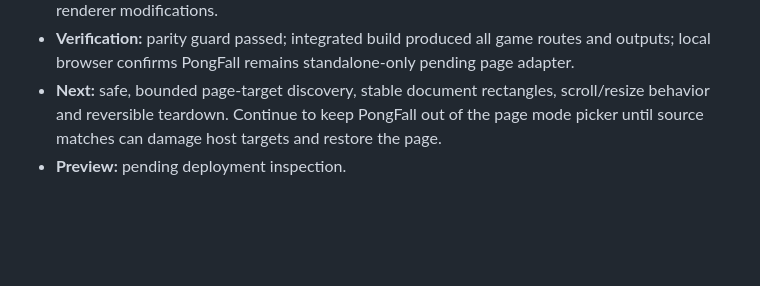
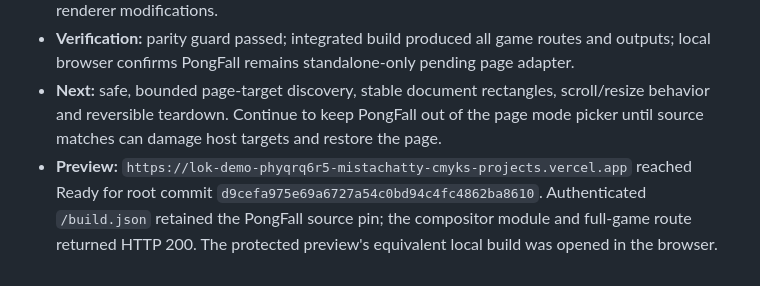
Before and after one commit to mistachatty-cmyk/LokDemoDay, a Markdown page: docs/DEMO_DAY_ROADMAP.md, the part around the change. Drawn GitHub-style; blank space fills up the shorter version.

```diff
--- a/docs/DEMO_DAY_ROADMAP.md
+++ b/docs/DEMO_DAY_ROADMAP.md
@@ -216,4 +216,4 @@ The current parity catalog, source mapping, documentation, and adapter changes a
 - **Source pin:** unchanged at PongFall `a3136c66efdc1612c67fade4277c88e6ca629f24`; no standalone renderer modifications.
 - **Verification:** parity guard passed; integrated build produced all game routes and outputs; local browser confirms PongFall remains standalone-only pending page adapter.
 - **Next:** safe, bounded page-target discovery, stable document rectangles, scroll/resize behavior and reversible teardown. Continue to keep PongFall out of the page mode picker until source matches can damage host targets and restore the page.
-- **Preview:** pending deployment inspection.
+- **Preview:** `https://lok-demo-phyqrq6r5-mistachatty-cmyks-projects.vercel.app` reached Ready for root commit `d9cefa975e69a6727a54c0bd94c4fc4862ba8610`. Authenticated `/build.json` retained the PongFall source pin; the compositor module and full-game route returned HTTP 200. The protected preview's equivalent local build was opened in the browser.
```
Also changed, not shown: docs/PONGFALL_PAGE_PARITY.md (+1 -0 lines).
